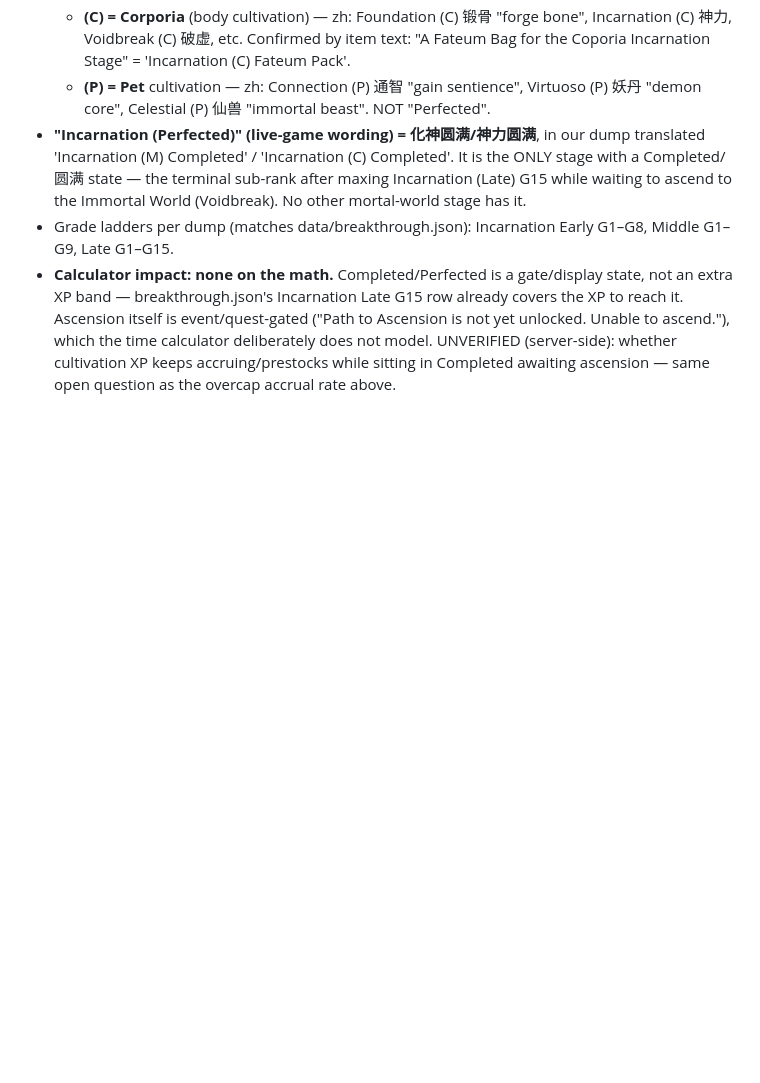
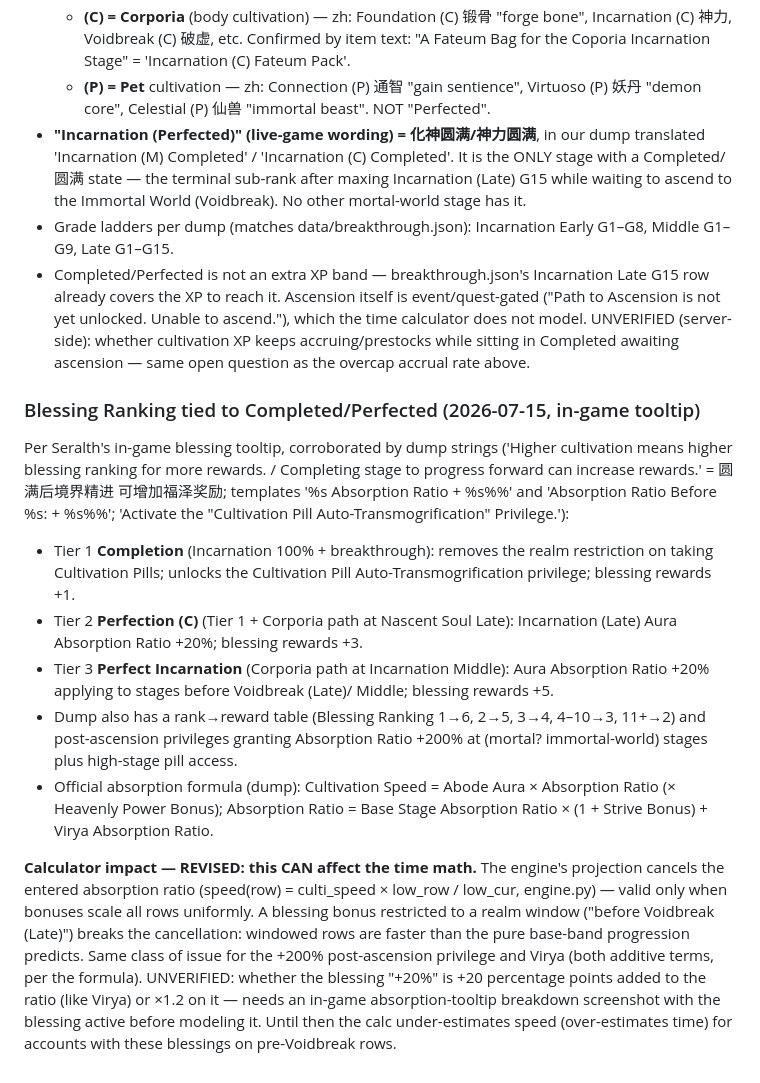
Before and after one commit to Seralth/BreakthroughCalc, a Markdown page: docs/knowledge/game-mechanics-verified.md, the part around the change. Drawn GitHub-style; blank space fills up the shorter version.

Commit message:
docs: blessing ranking tied to Incarnation Perfected — windowed absorption bonuses break the calc's ratio cancellation
Co-Authored-By: Claude Fable 5 <noreply@anthropic.com>

```diff
--- a/docs/knowledge/game-mechanics-verified.md
+++ b/docs/knowledge/game-mechanics-verified.md
@@ -100,11 +100,47 @@ Verified from APK i18n strings (`apk_analysis/i18n_all.json`, en/zh/ru):
   Immortal World (Voidbreak). No other mortal-world stage has it.
 - Grade ladders per dump (matches data/breakthrough.json): Incarnation Early
   G1–G8, Middle G1–G9, Late G1–G15.
-- **Calculator impact: none on the math.** Completed/Perfected is a
-  gate/display state, not an extra XP band — breakthrough.json's Incarnation
-  Late G15 row already covers the XP to reach it. Ascension itself is
-  event/quest-gated ("Path to Ascension is not yet unlocked. Unable to
-  ascend."), which the time calculator deliberately does not model.
+- Completed/Perfected is not an extra XP band — breakthrough.json's
+  Incarnation Late G15 row already covers the XP to reach it. Ascension
+  itself is event/quest-gated ("Path to Ascension is not yet unlocked.
+  Unable to ascend."), which the time calculator does not model.
   UNVERIFIED (server-side): whether cultivation XP keeps accruing/prestocks
   while sitting in Completed awaiting ascension — same open question as the
   overcap accrual rate above.
+
+### Blessing Ranking tied to Completed/Perfected (2026-07-15, in-game tooltip)
+
+Per Seralth's in-game blessing tooltip, corroborated by dump strings
+('Higher cultivation means higher blessing ranking for more rewards. /
+Completing stage to progress forward can increase rewards.' = 圆满后境界精进
+可增加福泽奖励; templates '%s Absorption Ratio + %s%%' and 'Absorption Ratio
+Before %s: + %s%%'; 'Activate the "Cultivation Pill Auto-Transmogrification"
+Privilege.'):
+
+- Tier 1 **Completion** (Incarnation 100% + breakthrough): removes the realm
+  restriction on taking Cultivation Pills; unlocks the Cultivation Pill
+  Auto-Transmogrification privilege; blessing rewards +1.
+- Tier 2 **Perfection (C)** (Tier 1 + Corporia path at Nascent Soul Late):
+  Incarnation (Late) Aura Absorption Ratio +20%; blessing rewards +3.
+- Tier 3 **Perfect Incarnation** (Corporia path at Incarnation Middle):
+  Aura Absorption Ratio +20% applying to stages before Voidbreak (Late)/
+  Middle; blessing rewards +5.
+- Dump also has a rank→reward table (Blessing Ranking 1→6, 2→5, 3→4,
+  4–10→3, 11+→2) and post-ascension privileges granting Absorption Ratio
+  +200% at (mortal? immortal-world) stages plus high-stage pill access.
+- Official absorption formula (dump): Cultivation Speed = Abode Aura ×
+  Absorption Ratio (× Heavenly Power Bonus); Absorption Ratio = Base Stage
+  Absorption Ratio × (1 + Strive Bonus) + Virya Absorption Ratio.
+
+**Calculator impact — REVISED: this CAN affect the time math.** The engine's
+projection cancels the entered absorption ratio (speed(row) = culti_speed ×
+low_row / low_cur, engine.py) — valid only when bonuses scale all rows
+uniformly. A blessing bonus restricted to a realm window ("before Voidbreak
+(Late)") breaks the cancellation: windowed rows are faster than the pure
+base-band progression predicts. Same class of issue for the +200%
+post-ascension privilege and Virya (both additive terms, per the formula).
+UNVERIFIED: whether the blessing "+20%" is +20 percentage points added to
+the ratio (like Virya) or ×1.2 on it — needs an in-game absorption-tooltip
+breakdown screenshot with the blessing active before modeling it. Until
+then the calc under-estimates speed (over-estimates time) for accounts with
+these blessings on pre-Voidbreak rows.
```
